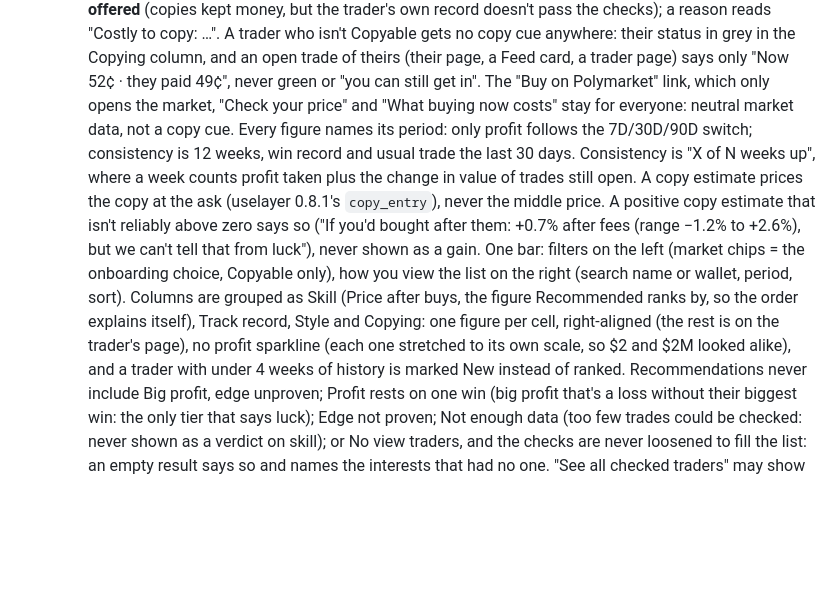
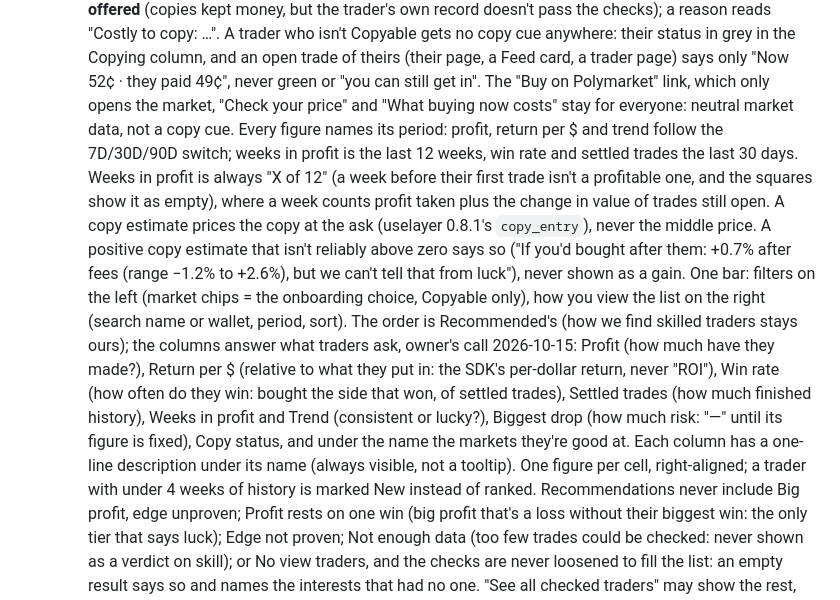
Before and after one commit to uselayer/layer-whales, a Markdown page: AGENTS.md, the part around the change. Rendered like a GitHub page; blank space fills up the shorter version.

```diff
--- a/AGENTS.md
+++ b/AGENTS.md
@@ -141,17 +141,22 @@ behind Vercel (see README, "Hosting").
     cue anywhere: their status in grey in the Copying column, and an open trade of theirs (their page, a Feed
     card, a trader page) says only "Now 52¢ · they paid 49¢", never green or "you can still get in". The
     "Buy on Polymarket" link, which only opens the market, "Check your price" and "What buying now costs" stay
-    for everyone: neutral market data, not a copy cue. Every figure names its period: only profit follows the 7D/30D/90D switch; consistency is 12 weeks,
-    win record and usual trade the last 30 days. Consistency is "X of N weeks up", where a week counts profit
-    taken plus the change in value of trades still open. A copy estimate prices the copy at the ask (uselayer
+    for everyone: neutral market data, not a copy cue. Every figure names its period: profit, return per $ and trend follow the 7D/30D/90D switch; weeks in
+    profit is the last 12 weeks, win rate and settled trades the last 30 days. Weeks in profit is always "X of 12"
+    (a week before their first trade isn't a profitable one, and the squares show it as empty), where a week counts
+    profit taken plus the change in value of trades still open. A copy estimate prices the copy at the ask (uselayer
     0.8.1's `copy_entry`), never the middle price. A positive copy estimate that isn't reliably above zero says so
     ("If you'd bought after them: +0.7% after fees (range −1.2% to +2.6%), but we can't tell that from luck"),
     never shown as a gain.
     One bar: filters on the left (market chips = the onboarding choice, Copyable only), how you view the list on
-    the right (search name or wallet, period, sort). Columns are grouped as Skill (Price after buys, the figure Recommended ranks
-    by, so the order explains itself), Track record, Style and Copying: one figure per cell, right-aligned (the
-    rest is on the trader's page), no profit sparkline (each one stretched to its own scale, so $2 and $2M looked
-    alike), and a trader with under 4 weeks of history is marked New instead of ranked.
+    the right (search name or wallet, period, sort). The order is Recommended's (how we find
+    skilled traders stays ours); the columns answer what traders ask, owner's call 2026-10-15: Profit (how much
+    have they made?), Return per $ (relative to what they put in: the SDK's per-dollar return, never "ROI"), Win
+    rate (how often do they win: bought the side that won, of settled trades), Settled trades (how much finished
+    history), Weeks in profit and Trend (consistent or lucky?), Biggest drop (how much risk: "—" until its figure
+    is fixed), Copy status, and under the name the markets they're good at. Each column has a one-line description
+    under its name (always visible, not a tooltip). One figure per cell, right-aligned; a trader with under 4 weeks
+    of history is marked New instead of ranked.
     Recommendations never include Big profit, edge unproven; Profit rests on one win (big profit that's a loss
     without their biggest win: the only tier that says luck); Edge not proven; Not enough data (too few trades
     could be checked: never shown as a verdict on skill); or No view traders, and the checks are never loosened to
```
Also changed, not shown: README.md (+8 -6 lines).
